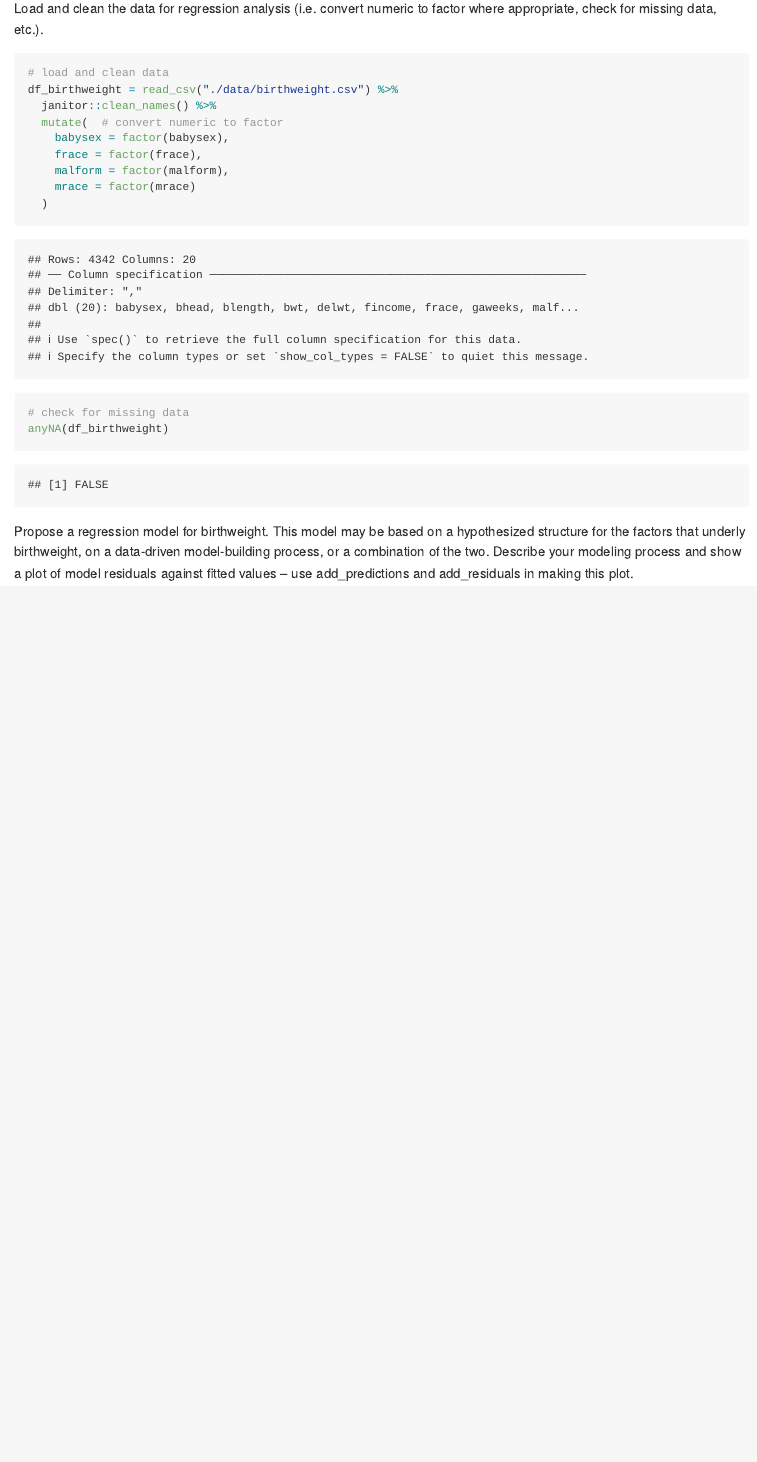
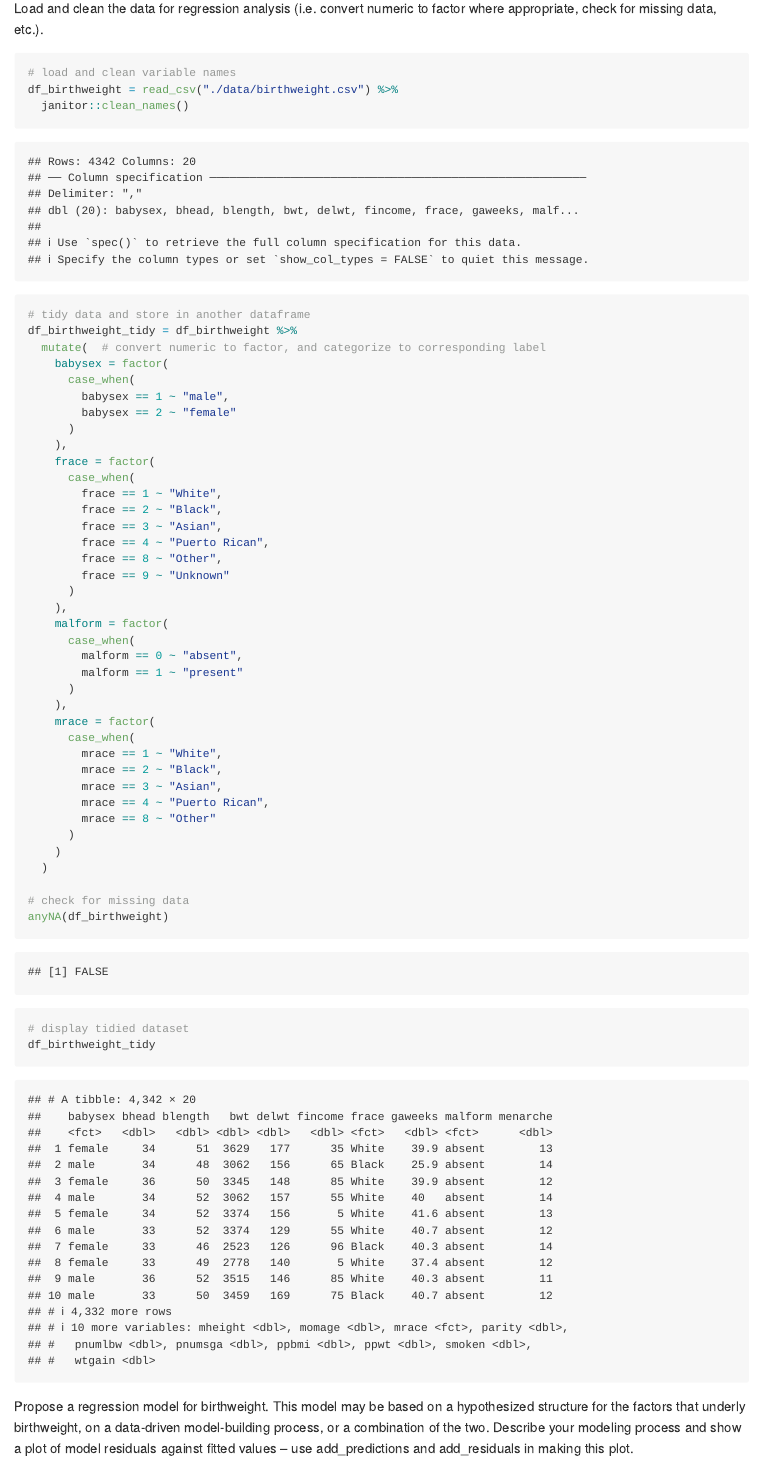
Before and after one commit to ljf123/p8105_hw6_jl5548, an R Markdown document (p8105_hw6_jl5548.Rmd): the page in a window 1100 px wide, from 220 px down. Rendered offline with R 4.5, knitr and Pandoc, with nearby package versions; column names are cleaned by a stand-in for the janitor package.

Commit message:
modified data cleaning in Problem 1

````diff
--- a/p8105_hw6_jl5548.Rmd
+++ b/p8105_hw6_jl5548.Rmd
@@ -17,17 +35,51 @@ set.seed(1)
 Load and clean the data for regression analysis (i.e. convert numeric to factor where appropriate, check for missing data, etc.).
 
 ```{r}
-# load and clean data
+# load and clean variable names
 df_birthweight = read_csv("./data/birthweight.csv") %>%
-  janitor::clean_names() %>%
-  mutate(  # convert numeric to factor
-    babysex = factor(babysex),
-    frace = factor(frace),
-    malform = factor(malform),
-    mrace = factor(mrace)
+  janitor::clean_names()
+
+# tidy data and store in another dataframe
+df_birthweight_tidy = df_birthweight %>%
+  mutate(  # convert numeric to factor, and categorize to corresponding label
+    babysex = factor(
+      case_when(
+        babysex == 1 ~ "male",
+        babysex == 2 ~ "female"
+      )
+    ),
+    frace = factor(
+      case_when(
+        frace == 1 ~ "White",
+        frace == 2 ~ "Black",
+        frace == 3 ~ "Asian",
+        frace == 4 ~ "Puerto Rican",
+        frace == 8 ~ "Other",
+        frace == 9 ~ "Unknown"
+      )
+    ),
+    malform = factor(
+      case_when(
+        malform == 0 ~ "absent",
+        malform == 1 ~ "present"
+      )
+    ),
+    mrace = factor(
+      case_when(
+        mrace == 1 ~ "White",
+        mrace == 2 ~ "Black",
+        mrace == 3 ~ "Asian",
+        mrace == 4 ~ "Puerto Rican",
+        mrace == 8 ~ "Other"
+      )
+    )
   )
+
 # check for missing data
 anyNA(df_birthweight)
+
+# display tidied dataset
+df_birthweight_tidy
 ```
 
 Propose a regression model for birthweight. This model may be based on a hypothesized structure for the factors that underly birthweight, on a data-driven model-building process, or a combination of the two. Describe your modeling process and show a plot of model residuals against fitted values – use add_predictions and add_residuals in making this plot.
````
Also changed, not shown: p8105_hw6_jl5548.md, p8105_hw6_jl5548.Rmd (18 more changed lines), 1 other file.
